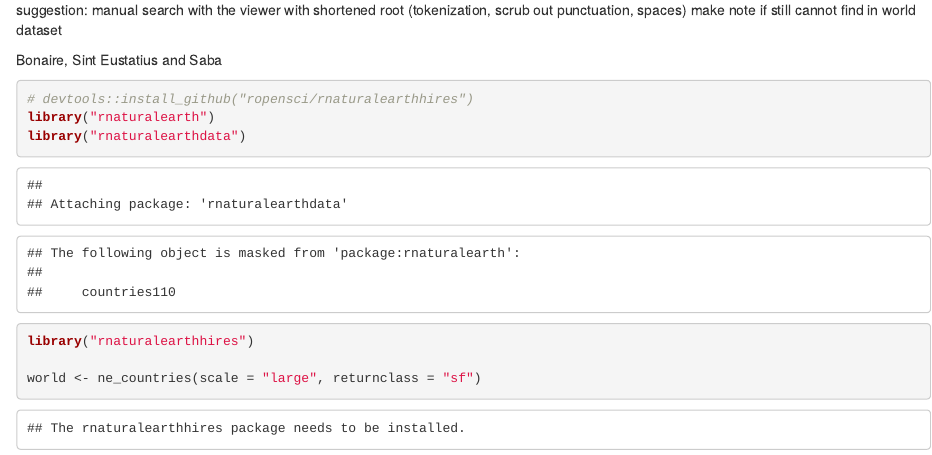
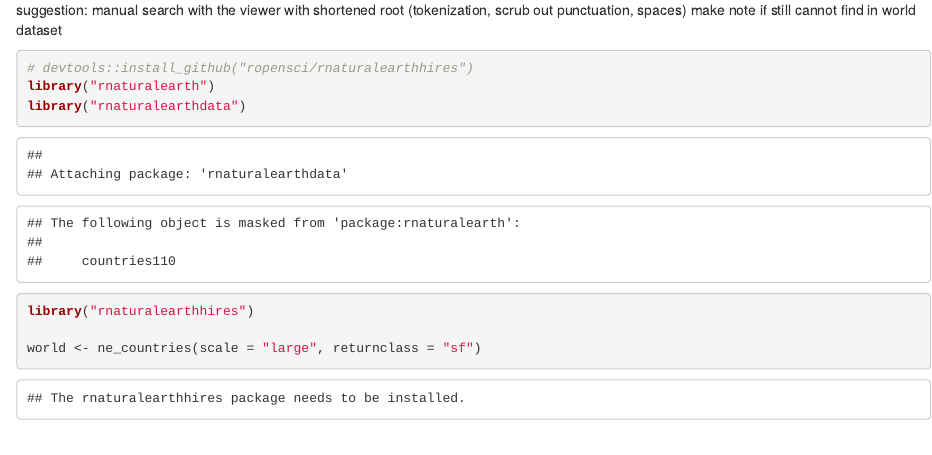
Before and after one commit to c-lillian/map_covid, an R Markdown document (map_covid.Rmd): the page in a window 1100 px wide, from 310 px down. Rendered offline with R 4.5, knitr and Pandoc, with nearby package versions; some code elsewhere in the file could not run offline; common packages that the code uses without loading them are loaded.

Commit message:
removed unnecessary notes

````diff
--- a/map_covid.Rmd
+++ b/map_covid.Rmd
@@ -42,11 +42,9 @@ data <- readxl::read_xlsx("Figure 4.xlsx")
 
 Notes:
 
-
 suggestion: manual search with the viewer with shortened root (tokenization, scrub out punctuation, spaces)
 make note if still cannot find in world dataset
 
-Bonaire, Sint Eustatius and Saba
 
 
 ```{r}
````
